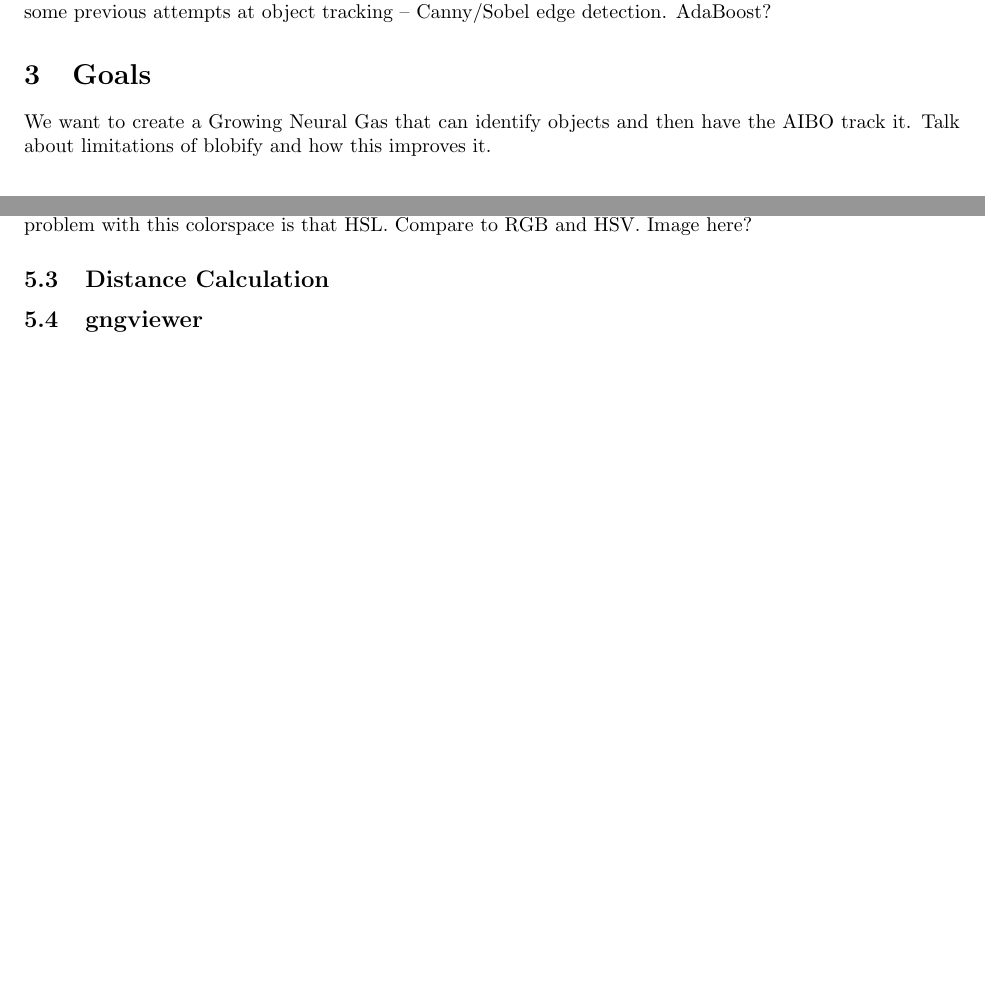
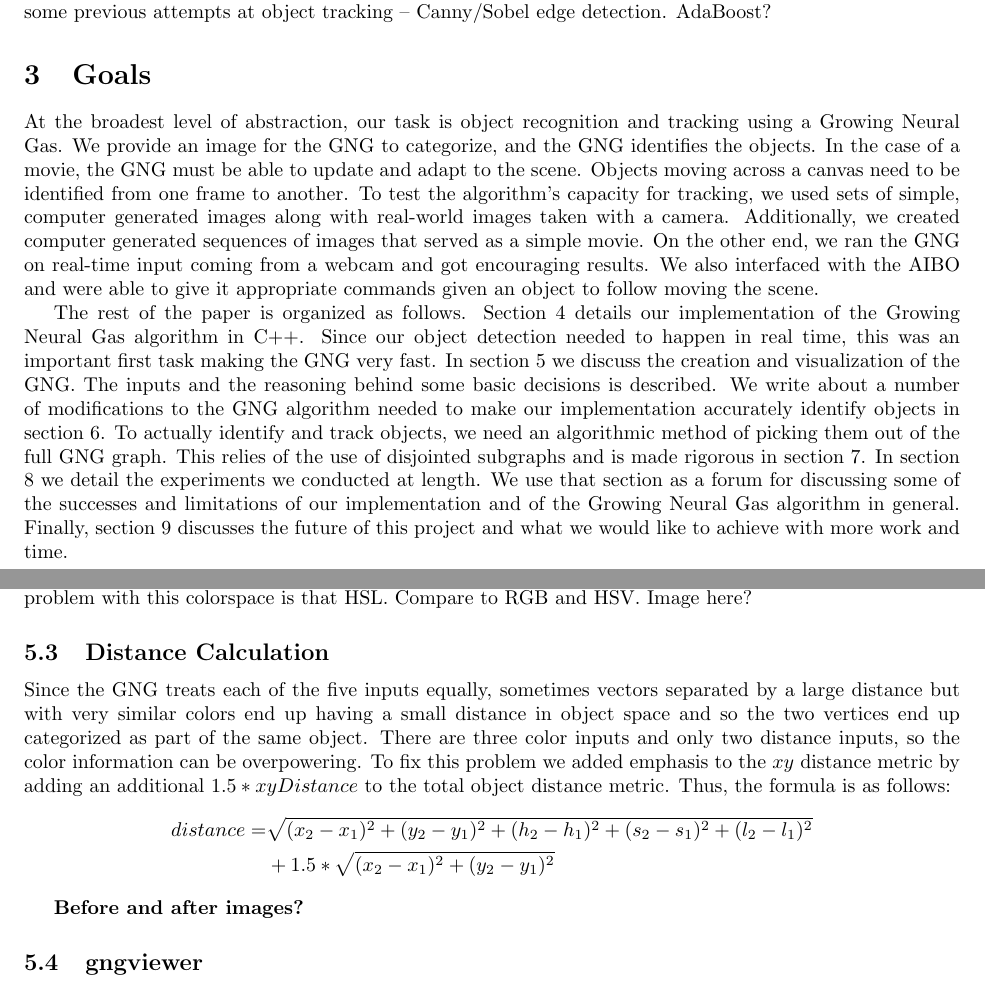
Before and after one commit to astromme/Neural-Object-Detection, a LaTeX paper (latex/final-report.tex): two parts of pages 1 and 2 of 5 before the commit and two parts of pages 1 and 3 of 6 after it, joined at a grey line, cut so that both start at the same text, the shorter picture padded with empty space. Compiled offline with pdfLaTeX.

Commit message:
added goals section to final report

```diff
--- a/latex/final-report.tex
+++ b/latex/final-report.tex
@@ -43,6 +43,9 @@ Talk about Growing Neural Gas papers by Fritzke and maybe the CBIM paper by Meed
 
 \section{Goals}
 
-We want to create a Growing Neural Gas that can identify objects and then have the AIBO track it. Talk about limitations of blobify and how this improves it.
+%We want to create a Growing Neural Gas that can identify objects and then have the AIBO track it. Talk about limitations of blobify and how this improves it.
+At the broadest level of abstraction, our task is object recognition and tracking using a Growing Neural Gas. We provide an image for the GNG to categorize, and the GNG identifies the objects. In the case of a movie, the GNG must be able to update and adapt to the scene. Objects moving across a canvas need to be identified from one frame to another. To test the algorithm's capacity for tracking, we used sets of simple, computer generated images along with real-world images taken with a camera. Additionally, we created computer generated sequences of images that served as a simple movie. On the other end, we ran the GNG on real-time input coming from a webcam and got encouraging results. We also interfaced with the AIBO and were able to give it appropriate commands given an object to follow moving the scene.
+
+The rest of the paper is organized as follows. Section \ref{sec:GNG} details our implementation of the Growing Neural Gas algorithm in C++. Since our object detection needed to happen in real time, this was an important first task making the GNG very fast. In section \ref{sec:creatingGNG} we discuss the creation and visualization of the GNG. The inputs and the reasoning behind some basic decisions is described. We write about a number of modifications to the GNG algorithm needed to make our implementation accurately identify objects in section \ref{sec:modificationsGNG}. To actually identify and track objects, we need an algorithmic method of picking them out of the full GNG graph. This relies of the use of disjointed subgraphs and is made rigorous in section \ref{sec:objectTracking}. In section \ref{sec:experiments} we detail the experiments we conducted at length. We use that section as a forum for discussing some of the successes and limitations of our implementation and of the Growing Neural Gas algorithm in general. Finally, section \ref{sec:future} discusses the future of this project and what we would like to achieve with more work and time.
 
 \section{Growing Neural Gas}
@@ -82,7 +87,12 @@ HSL. Compare to RGB and HSV. Image here?
 
 %We want to place emphasis on distance. Two colors with zero difference in color space but high dist in euclidean space were being categorized as the same object. Want to make them different. Could try to find an image (4 pieces of paper?) that regular x,y dist fails but 1.5*x,y works.
 
-%Since the GNG treats each of the five inputs equally, sometimes vectors separated by a large distance but with very similar colors end up having a small distance in object space and so the two vertices end up categorized as part of the same object. To fix this problem we added some emp
+Since the GNG treats each of the five inputs equally, sometimes vectors separated by a large distance but with very similar colors end up having a small distance in object space and so the two vertices end up categorized as part of the same object. There are three color inputs and only two distance inputs, so the color information can be overpowering. To fix this problem we added emphasis to the $xy$ distance metric by adding an additional $1.5 * xyDistance$ to the total object distance metric. Thus, the formula is as follows:
+\begin{align*}
+  distance = &\sqrt{(x_2-x_1)^2+(y_2-y_1)^2+(h_2-h_1)^2+(s_2-s_1)^2+(l_2-l_1)^2} \\ &+ 1.5*\sqrt{(x_2-x_1)^2+(y_2-y_1)^2}
+\end{align*}
+
+{\bf Before and after images?}
 
 \subsection{gngviewer}
 
```
Also changed, not shown: latex/final-report.tex (10 more changed lines).
